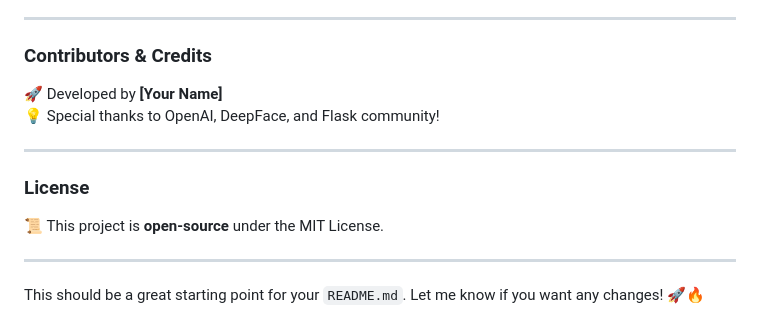
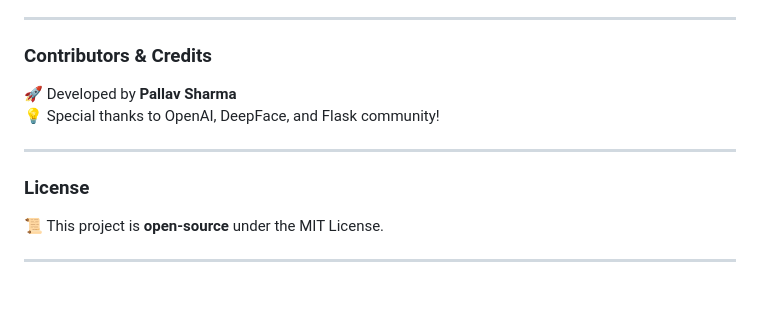
Before and after one commit to AetherSparks/Y.M.I.R, a Markdown page: README.md, the part around the change. GitHub-like rendering; blank space fills up the shorter version.

```diff
--- a/README.md
+++ b/README.md
@@ -89,7 +89,7 @@ Then, open **`http://127.0.0.1:5000/`** in your browser. 🎉
 ---
 
 ### **Contributors & Credits**
-🚀 Developed by **[Your Name]**
+🚀 Developed by **Pallav Sharma**
 💡 Special thanks to OpenAI, DeepFace, and Flask community!
 
 ---
@@ -98,5 +98,3 @@ Then, open **`http://127.0.0.1:5000/`** in your browser. 🎉
 📜 This project is **open-source** under the MIT License.
 
 ---
-
-This should be a great starting point for your `README.md`. Let me know if you want any changes! 🚀🔥
```
